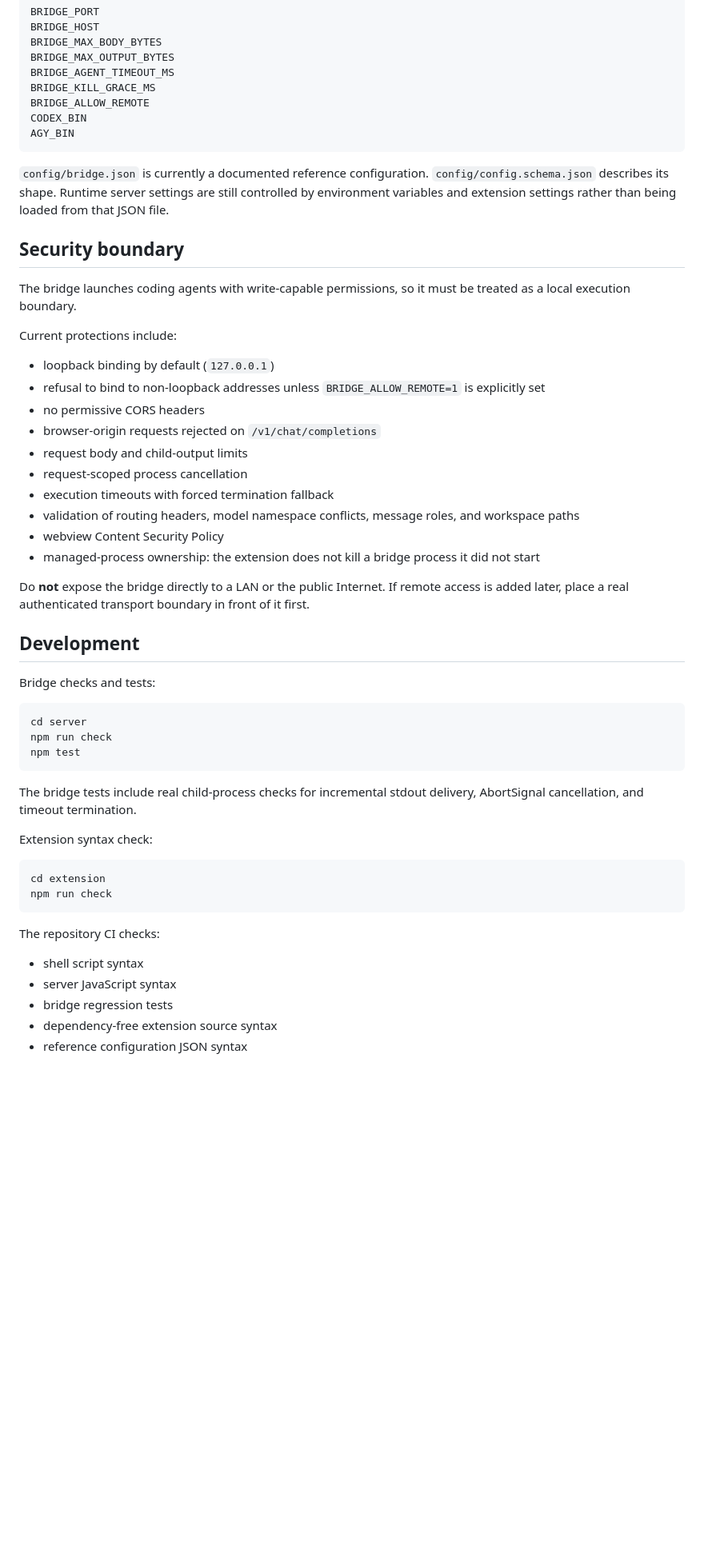
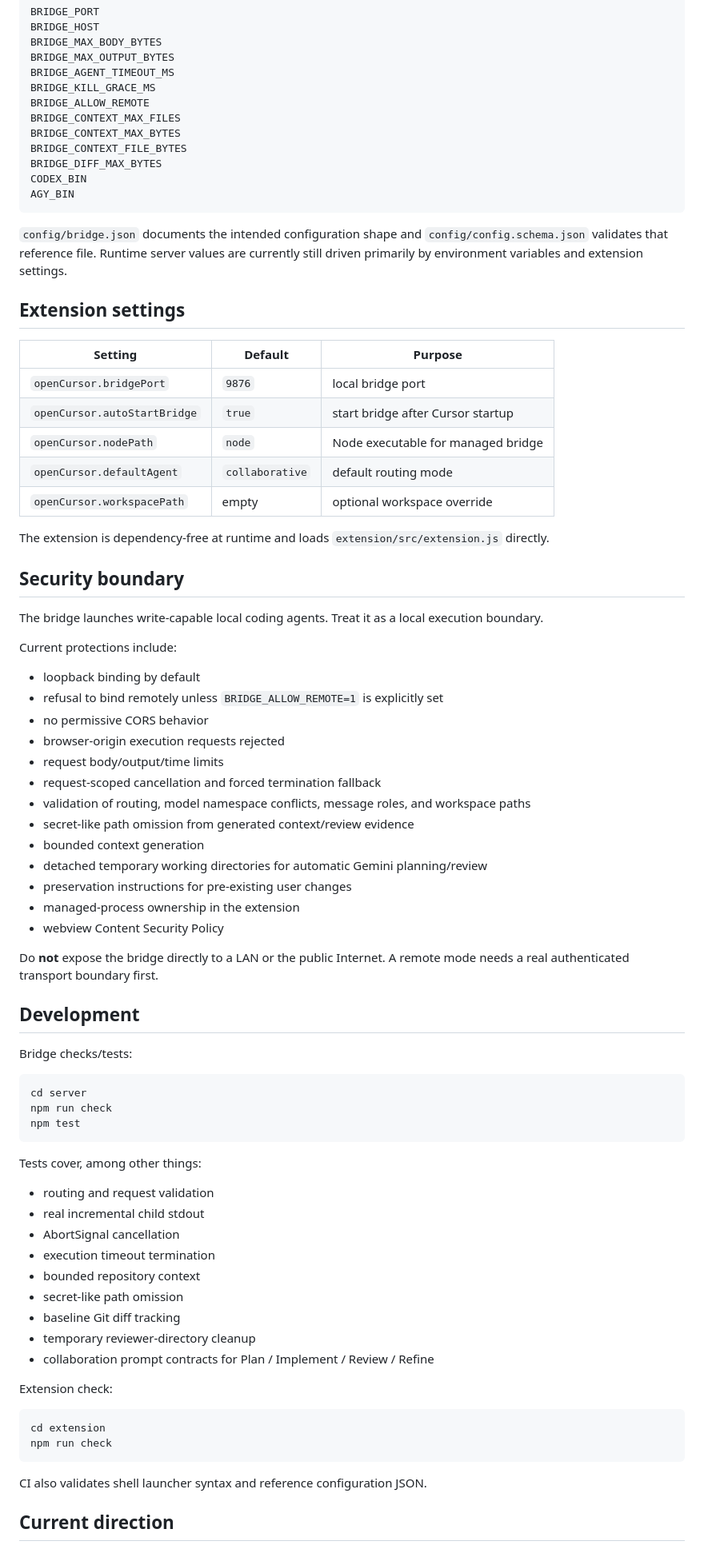
Before and after one commit to SMB-Chan/open-cursor, a Markdown page: README.md, the part around one of its changes. Shown at 80% size. Drawn GitHub-style; blank space fills up the shorter version.

Commit message:
Document safe collaboration architecture

````diff
--- a/README.md
+++ b/README.md
@@ -199,34 +215,53 @@ BRIDGE_MAX_OUTPUT_BYTES
 BRIDGE_AGENT_TIMEOUT_MS
 BRIDGE_KILL_GRACE_MS
 BRIDGE_ALLOW_REMOTE
+BRIDGE_CONTEXT_MAX_FILES
+BRIDGE_CONTEXT_MAX_BYTES
+BRIDGE_CONTEXT_FILE_BYTES
+BRIDGE_DIFF_MAX_BYTES
 CODEX_BIN
 AGY_BIN
 ```
 
-`config/bridge.json` is currently a documented reference configuration. `config/config.schema.json` describes its shape. Runtime server settings are still controlled by environment variables and extension settings rather than being loaded from that JSON file.
+`config/bridge.json` documents the intended configuration shape and `config/config.schema.json` validates that reference file. Runtime server values are currently still driven primarily by environment variables and extension settings.
+
+## Extension settings
+
+| Setting | Default | Purpose |
+| --- | --- | --- |
+| `openCursor.bridgePort` | `9876` | local bridge port |
+| `openCursor.autoStartBridge` | `true` | start bridge after Cursor startup |
+| `openCursor.nodePath` | `node` | Node executable for managed bridge |
+| `openCursor.defaultAgent` | `collaborative` | default routing mode |
+| `openCursor.workspacePath` | empty | optional workspace override |
+
+The extension is dependency-free at runtime and loads `extension/src/extension.js` directly.
 
 ## Security boundary
 
-The bridge launches coding agents with write-capable permissions, so it must be treated as a local execution boundary.
+The bridge launches write-capable local coding agents. Treat it as a local execution boundary.
 
 Current protections include:
 
-- loopback binding by default (`127.0.0.1`)
-- refusal to bind to non-loopback addresses unless `BRIDGE_ALLOW_REMOTE=1` is explicitly set
-- no permissive CORS headers
-- browser-origin requests rejected on `/v1/chat/completions`
-- request body and child-output limits
-- request-scoped process cancellation
-- execution timeouts with forced termination fallback
-- validation of routing headers, model namespace conflicts, message roles, and workspace paths
+- loopback binding by default
+- refusal to bind remotely unless `BRIDGE_ALLOW_REMOTE=1` is explicitly set
+- no permissive CORS behavior
+- browser-origin execution requests rejected
+- request body/output/time limits
+- request-scoped cancellation and forced termination fallback
+- validation of routing, model namespace conflicts, message roles, and workspace paths
+- secret-like path omission from generated context/review evidence
+- bounded context generation
+- detached temporary working directories for automatic Gemini planning/review
+- preservation instructions for pre-existing user changes
+- managed-process ownership in the extension
 - webview Content Security Policy
-- managed-process ownership: the extension does not kill a bridge process it did not start
 
-Do **not** expose the bridge directly to a LAN or the public Internet. If remote access is added later, place a real authenticated transport boundary in front of it first.
+Do **not** expose the bridge directly to a LAN or the public Internet. A remote mode needs a real authenticated transport boundary first.
 
 ## Development
 
-Bridge checks and tests:
+Bridge checks/tests:
 
 ```bash
 cd server
@@ -234,20 +269,26 @@ npm run check
 npm test
 ```
 
-The bridge tests include real child-process checks for incremental stdout delivery, AbortSignal cancellation, and timeout termination.
+Tests cover, among other things:
 
-Extension syntax check:
+- routing and request validation
+- real incremental child stdout
+- AbortSignal cancellation
+- execution timeout termination
+- bounded repository context
+- secret-like path omission
+- baseline Git diff tracking
+- temporary reviewer-directory cleanup
+- collaboration prompt contracts for Plan / Implement / Review / Refine
+
+Extension check:
 
 ```bash
 cd extension
 npm run check
 ```
 
-The repository CI checks:
+CI also validates shell launcher syntax and reference configuration JSON.
 
-- shell script syntax
-- server JavaScript syntax
-- bridge regression tests
-- dependency-free extension source syntax
-- reference configuration JSON syntax
+## Current direction
 
````
Also changed, not shown: other parts of README.md (+104 -90 lines).
